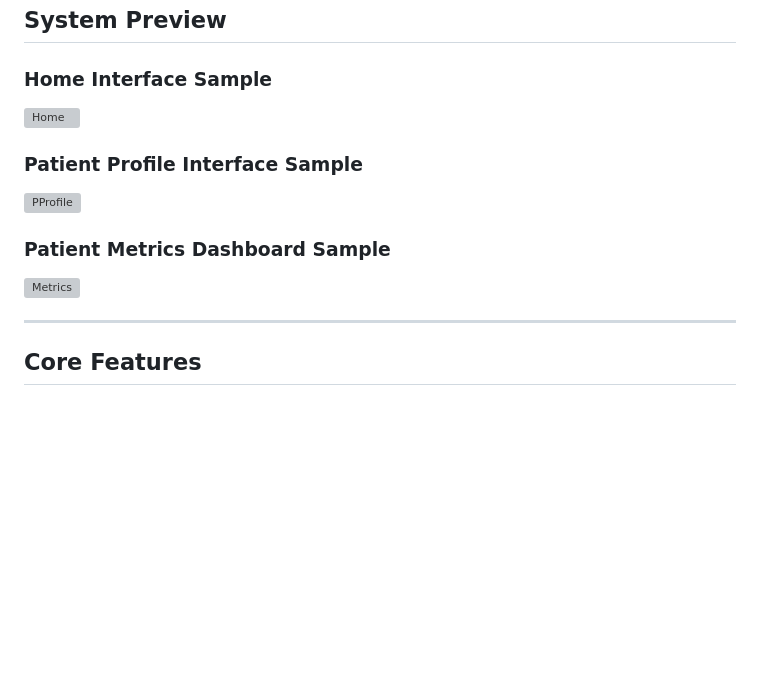
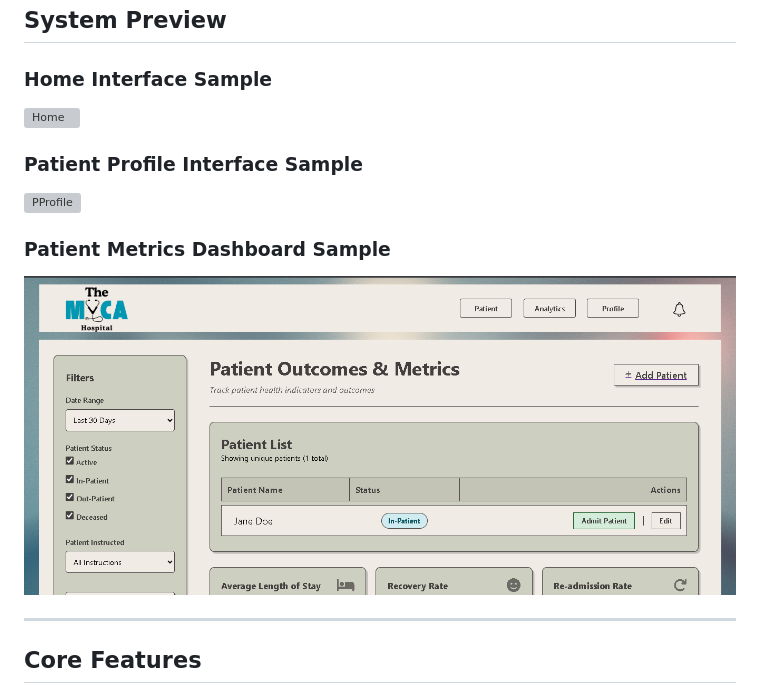
Before and after one commit to kurtreonal/E-Charting, a Markdown page: README.md, the part around one of its changes. GitHub-like rendering; blank space fills up the shorter version; grey boxes are pictures that could not be loaded.

```diff
--- a/README.md
+++ b/README.md
@@ -22,6 +22,6 @@ The design emphasizes clarity, accessibility, and ease of use for medical staff,
 
 ### Patient Metrics Dashboard Sample
-![Metrics](./assets/Admin-Dashboard.png)
+![Metrics](./Assets/Admin-Dashboard.png)
 
 ---
 
```
Also changed, not shown: other parts of README.md (+2 -2 lines).
